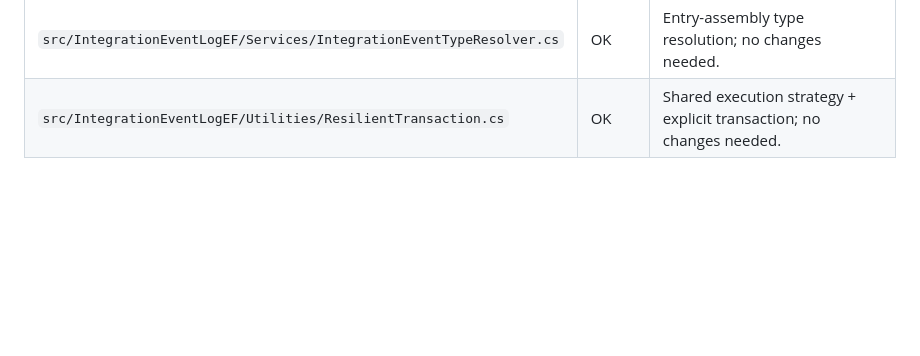
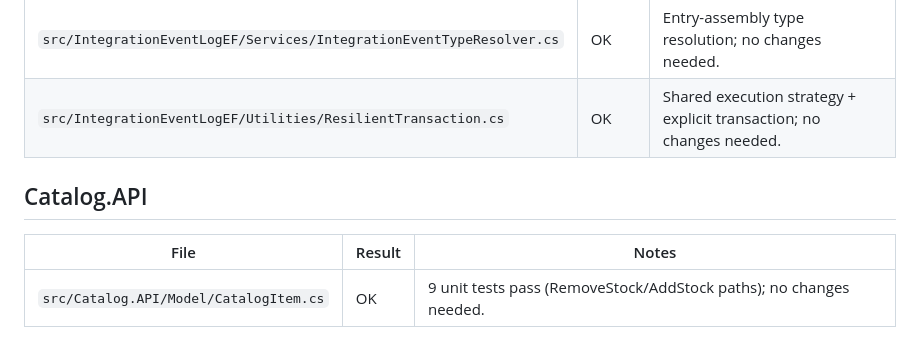
Before and after one commit to Terrence721/eshop-full, a Markdown page: docs/code-review-status.md, the part around the change. Rendered like a GitHub page; blank space fills up the shorter version.

Commit message:
Record Catalog.API first file code review (CatalogItem.cs) (#134)

```diff
--- a/docs/code-review-status.md
+++ b/docs/code-review-status.md
@@ -63,3 +63,9 @@ Result legend: `OK` = reviewed, no changes required; `FIX` = reviewed and change
 | `src/IntegrationEventLogEF/Services/IntegrationEventLogService.cs` | OK | Save/retrieve/mark flow; no changes needed. |
 | `src/IntegrationEventLogEF/Services/IntegrationEventTypeResolver.cs` | OK | Entry-assembly type resolution; no changes needed. |
 | `src/IntegrationEventLogEF/Utilities/ResilientTransaction.cs` | OK | Shared execution strategy + explicit transaction; no changes needed. |
+
+## Catalog.API
+
+| File | Result | Notes |
+| --- | --- | --- |
+| `src/Catalog.API/Model/CatalogItem.cs` | OK | 9 unit tests pass (RemoveStock/AddStock paths); no changes needed. |
```
